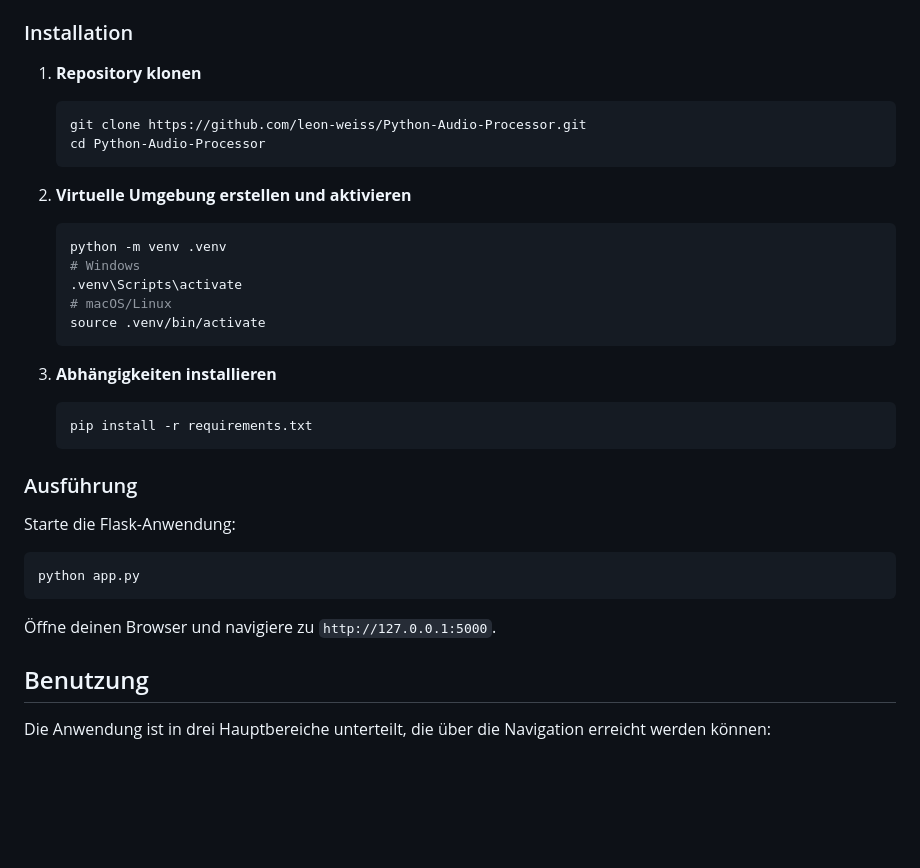
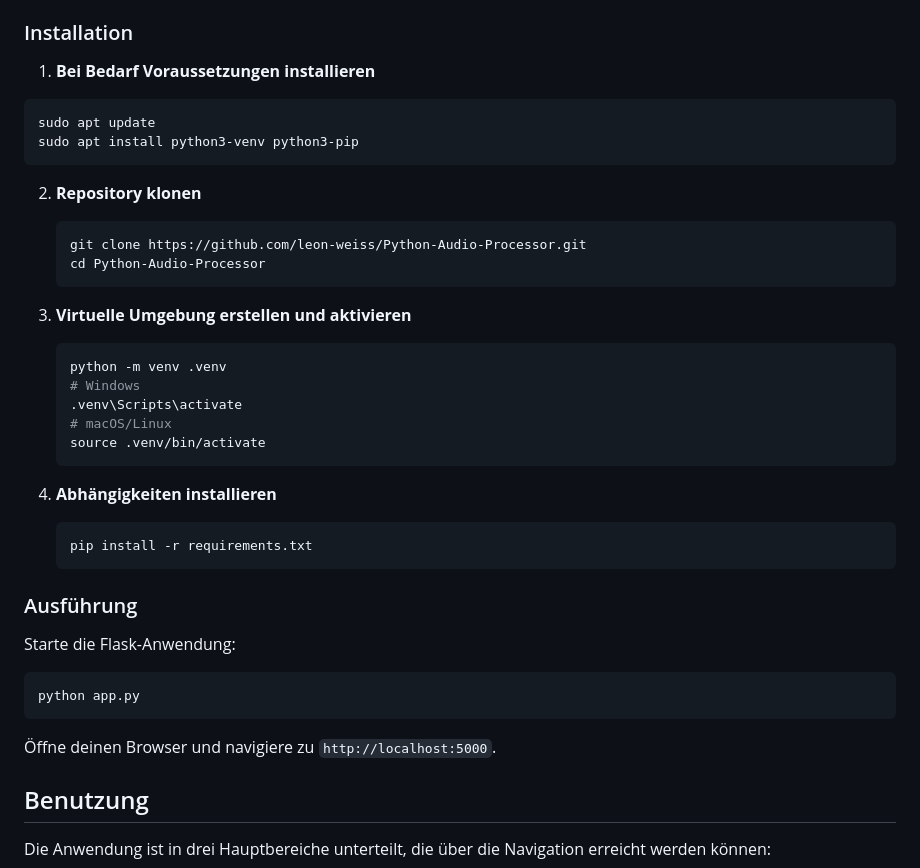
Before and after one commit to leon-weiss/Python-Audio-Processor, a Markdown page: README.md, the part around the change. Rendered like a GitHub page; blank space fills up the shorter version.

Commit message:
Update README with prerequisites and localhost URL
- Adds python3-venv and python3-pip to setup instructions.

- Changes access URL to localhost:5000 to fix Font Awesome CORS issue.

Fixes #1, Fixes #2

````diff
--- a/README.md
+++ b/README.md
@@ -47,14 +47,19 @@ Stelle sicher, dass die folgenden Werkzeuge auf deinem System installiert sind:
     -   **Linux (Debian/Ubuntu):** `sudo apt update && sudo apt install ffmpeg`
 
 ### Installation
+1. **Bei Bedarf Voraussetzungen installieren**
+```sh
+sudo apt update
+sudo apt install python3-venv python3-pip
+```
 
-1.  **Repository klonen**
+2.  **Repository klonen**
     ```sh
     git clone https://github.com/leon-weiss/Python-Audio-Processor.git
     cd Python-Audio-Processor
     ```
 
-2.  **Virtuelle Umgebung erstellen und aktivieren**
+3.  **Virtuelle Umgebung erstellen und aktivieren**
     ```sh
     python -m venv .venv
     # Windows
@@ -63,7 +68,7 @@ Stelle sicher, dass die folgenden Werkzeuge auf deinem System installiert sind:
     source .venv/bin/activate
     ```
 
-3.  **Abhängigkeiten installieren**
+4.  **Abhängigkeiten installieren**
     ```sh
     pip install -r requirements.txt
     ```
@@ -74,7 +79,7 @@ Starte die Flask-Anwendung:
 ```sh
 python app.py
 ```
-Öffne deinen Browser und navigiere zu `http://127.0.0.1:5000`.
+Öffne deinen Browser und navigiere zu `http://localhost:5000`.
 
 ## Benutzung
 
````
